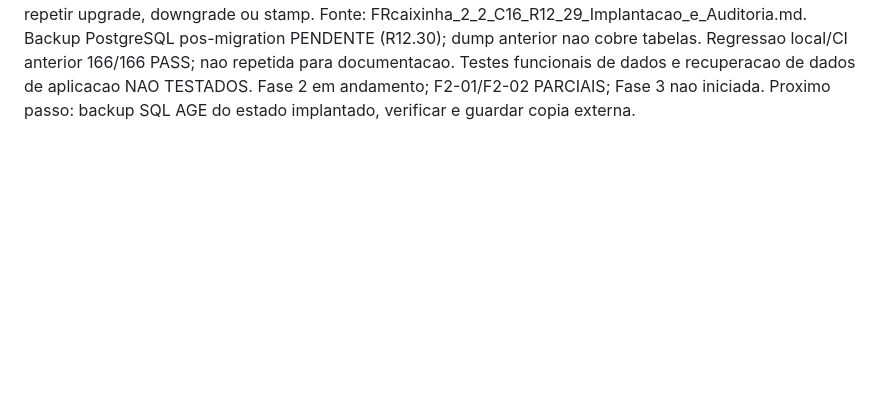
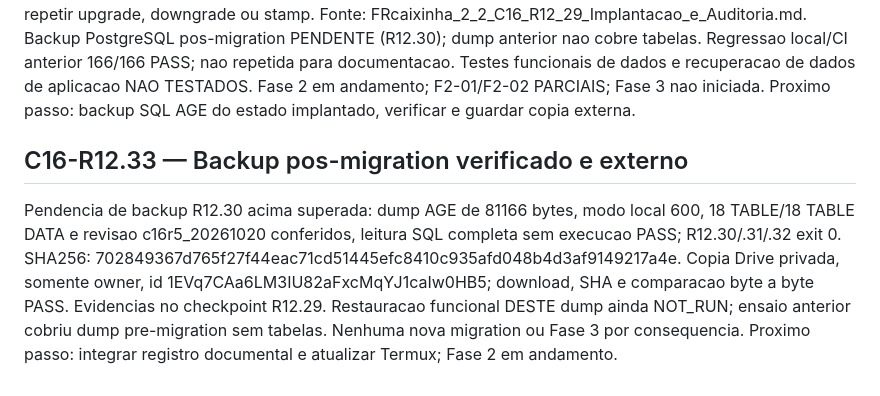
Before and after one commit to fronassor-art/FRcaixinha-2.2, a Markdown page: docs/continuidade/FRcaixinha_2_2_Documento_Mestre_Instrucoes_v1_1_2026-10-20.md, the part around the change. GitHub-like rendering; blank space fills up the shorter version.

Commit message:
docs: update continuity with verified post-migration backup

```diff
--- a/docs/continuidade/FRcaixinha_2_2_Documento_Mestre_Instrucoes_v1_1_2026-10-20.md
+++ b/docs/continuidade/FRcaixinha_2_2_Documento_Mestre_Instrucoes_v1_1_2026-10-20.md
@@ -579,3 +579,16 @@ Regressao local/CI anterior 166/166 PASS; nao repetida para documentacao.
 Testes funcionais de dados e recuperacao de dados de aplicacao NAO TESTADOS.
 Fase 2 em andamento; F2-01/F2-02 PARCIAIS; Fase 3 nao iniciada.
 Proximo passo: backup SQL AGE do estado implantado, verificar e guardar copia externa.
+
+
+## C16-R12.33 — Backup pos-migration verificado e externo
+
+Pendencia de backup R12.30 acima superada: dump AGE de 81166 bytes, modo local
+600, 18 TABLE/18 TABLE DATA e revisao c16r5_20261020 conferidos, leitura SQL
+completa sem execucao PASS; R12.30/.31/.32 exit 0. SHA256:
+702849367d765f27f44eac71cd51445efc8410c935afd048b4d3af9149217a4e.
+Copia Drive privada, somente owner, id 1EVq7CAa6LM3IU82aFxcMqYJ1caIw0HB5;
+download, SHA e comparacao byte a byte PASS. Evidencias no checkpoint R12.29.
+Restauracao funcional DESTE dump ainda NOT_RUN; ensaio anterior cobriu dump
+pre-migration sem tabelas. Nenhuma nova migration ou Fase 3 por consequencia.
+Proximo passo: integrar registro documental e atualizar Termux; Fase 2 em andamento.
```
